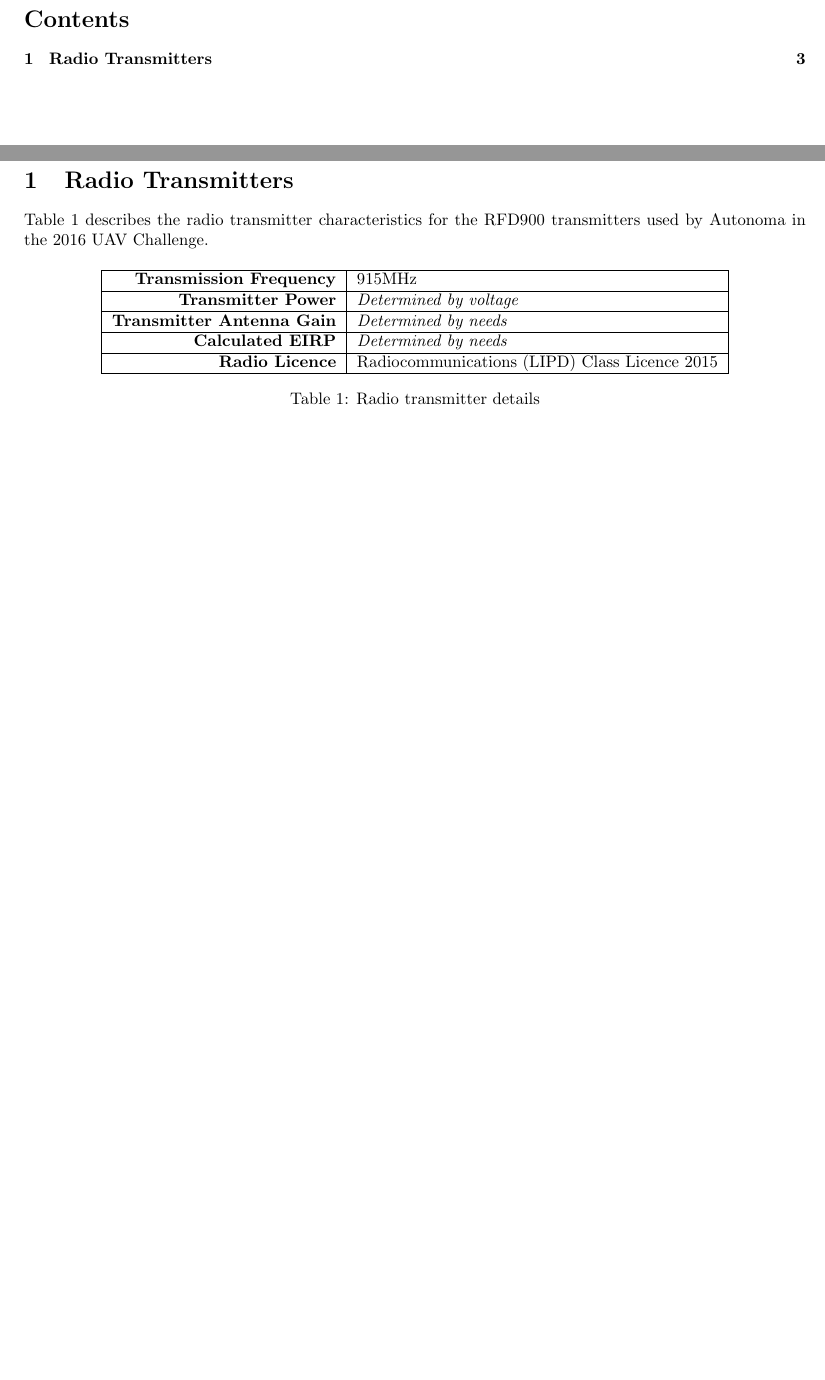
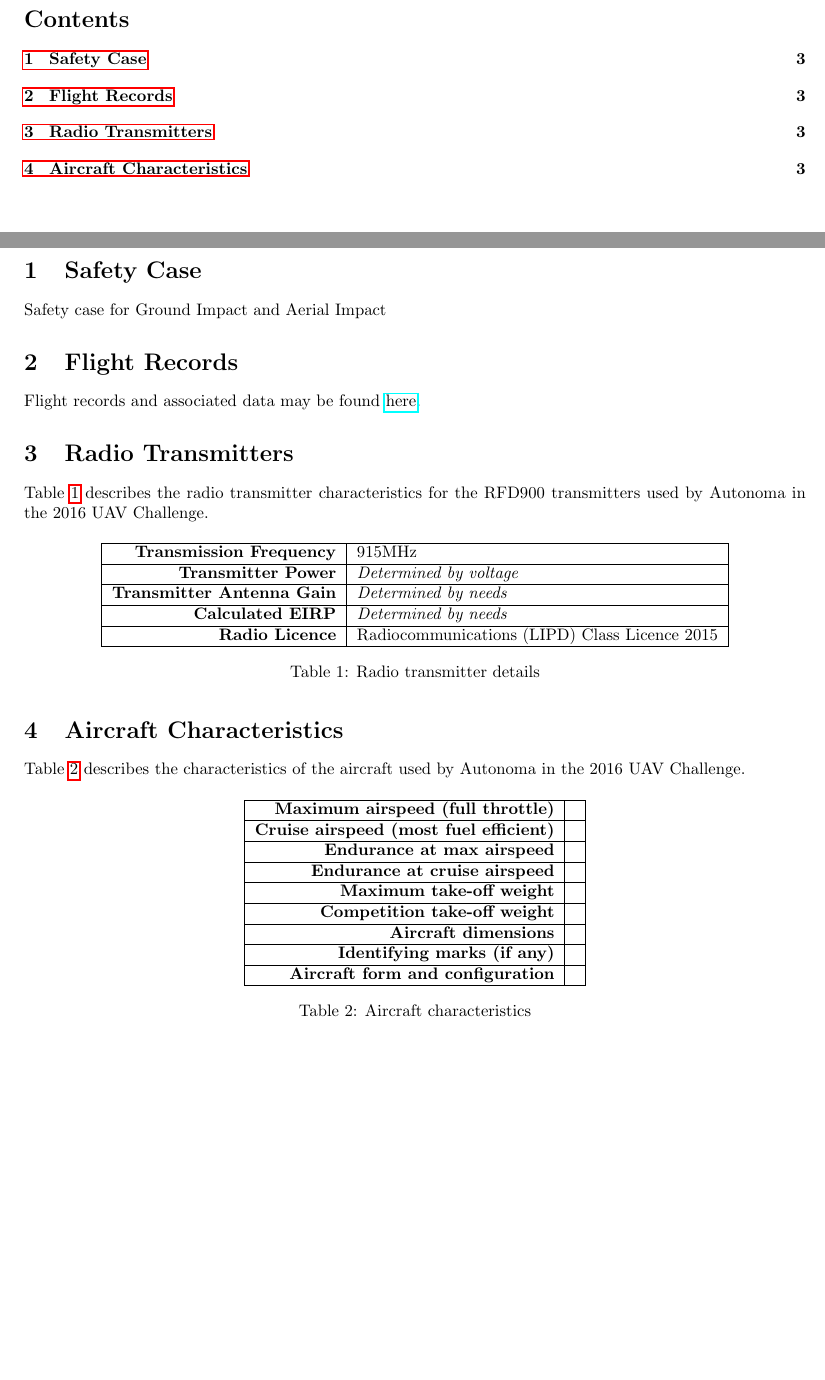
Before and after one commit to MDB22/OC-D3, a LaTeX document (Latex/D3.tex, which reads Latex/aircraft.tex, Latex/safety.tex): two parts of pages 2 and 3 of 3, joined at a grey line, cut so that both start at the same text, the shorter picture padded with empty space. Compiled offline with pdfLaTeX.

Commit message:
Add remaining sections

```diff
--- a/Latex/D3.tex
+++ b/Latex/D3.tex
@@ -2,7 +2,7 @@
 
 \usepackage[margin=1in]{geometry}
 
-\usepackage[hidelinks]{hyperref}
+\usepackage{hyperref}
 \usepackage{pdfpages}
 \usepackage{tabularx}
 \usepackage{float}
@@ -42,7 +42,16 @@
 
 \clearpage
 
+\section{Safety Case}
+\input{safety}
+
+\section{Flight Records}
+Flight records and associated data may be found \href{http://bit.ly/29ykiPs}{here}.
+
 \section{Radio Transmitters}
 \input{radio}
 
+\section{Aircraft Characteristics}
+\input{aircraft}
+
 \end{document}
--- /dev/null
+++ b/Latex/aircraft.tex
@@ -0,0 +1,19 @@
+Table \ref{tab:aircraft} describes the characteristics of the aircraft used by Autonoma in the 2016 UAV Challenge.
+
+\begin{table}[H]
+	\centering
+	\begin{tabular}{|r|l|}
+		\hline
+		\textbf{Maximum airspeed (full throttle)}      &  \\ \hline
+		\textbf{Cruise airspeed (most fuel efficient)} &  \\ \hline
+		\textbf{Endurance at max airspeed}             &  \\ \hline
+		\textbf{Endurance at cruise airspeed}          &  \\ \hline
+		\textbf{Maximum take-off weight}               &  \\ \hline
+		\textbf{Competition take-off weight}           &  \\ \hline
+		\textbf{Aircraft dimensions}                   &  \\ \hline
+		\textbf{Identifying marks (if any)}            &  \\ \hline
+		\textbf{Aircraft form and configuration}       &  \\ \hline
+	\end{tabular}
+	\caption{Aircraft characteristics}
+	\label{tab:aircraft}
+\end{table}
--- /dev/null
+++ b/Latex/safety.tex
@@ -0,0 +1 @@
+Safety case for Ground Impact and Aerial Impact
```
